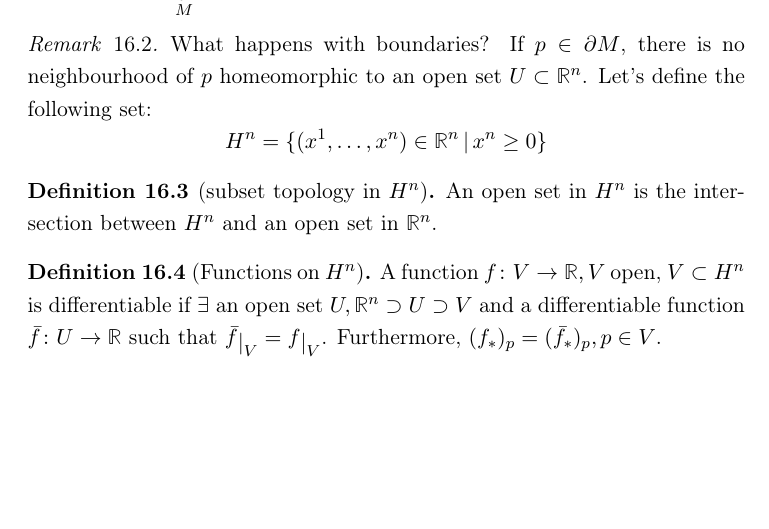
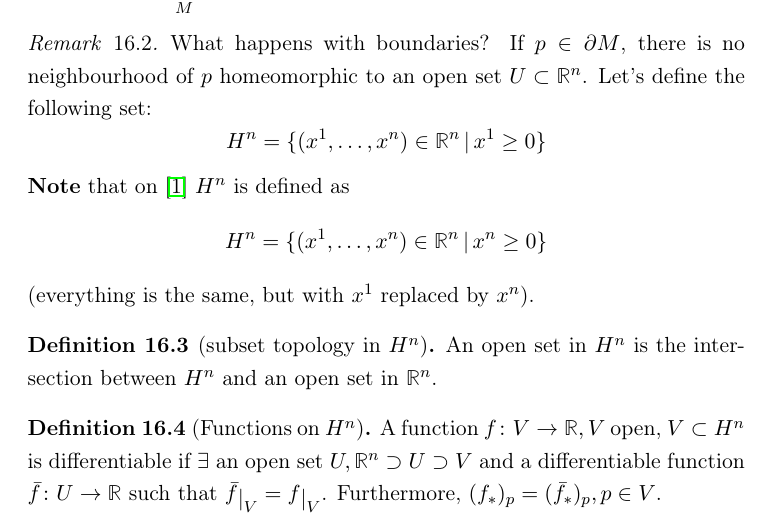
Before and after one commit to flavio-rossetti/diff-manifolds, a LaTeX document (Differentiable Manifolds.tex): part of page 52 of 59, cut so that both start at the same text, the shorter picture padded with empty space. Compiled offline with pdfLaTeX.

Commit message:
Def. of H^n changed again

```diff
--- a/Differentiable Manifolds.tex
+++ b/Differentiable Manifolds.tex
@@ -1709,7 +1709,10 @@ Notice that the integral is well-defined if $M$ is orientable (definition of ori
 \begin{remark}
   What happens with boundaries? If $p \in \partial M$, there is no neighbourhood of $p$ homeomorphic to an open set $U \subset \rfield^n$.
   Let's define the following set:
+  $$H^n = \{ (x^1, \ldots, x^n) \in \rfield^n \, | \, x^1 \ge 0 \}$$
+  \textbf{Note} that on \cite{Lee} $H^n$ is defined as
   $$H^n = \{ (x^1, \ldots, x^n) \in \rfield^n \, | \, x^n \ge 0 \}$$
+  (everything is the same, but with $x^1$ replaced by $x^n$).
 \end{remark}
 
 \begin{definition}[subset topology in $H^n$]
```
Also changed, not shown: Differentiable Manifolds.pdf.
